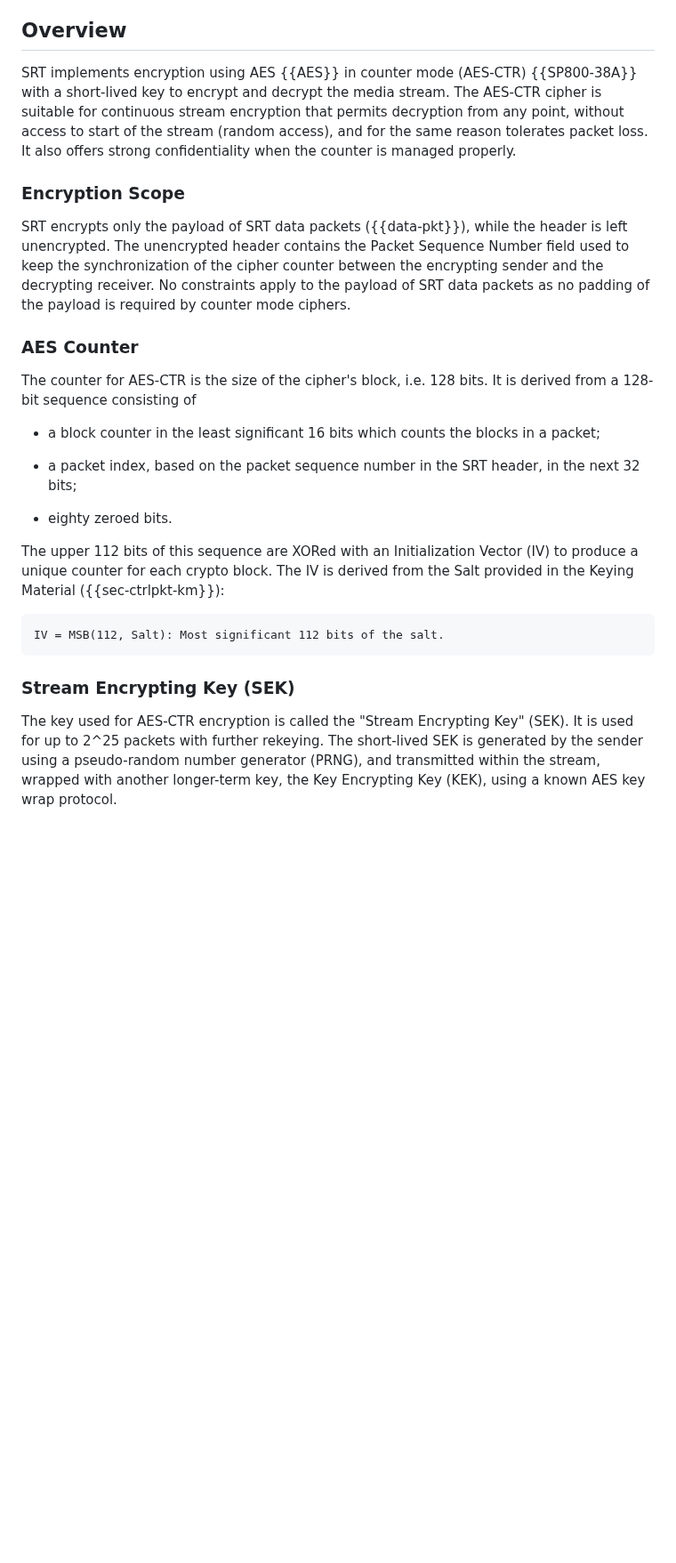
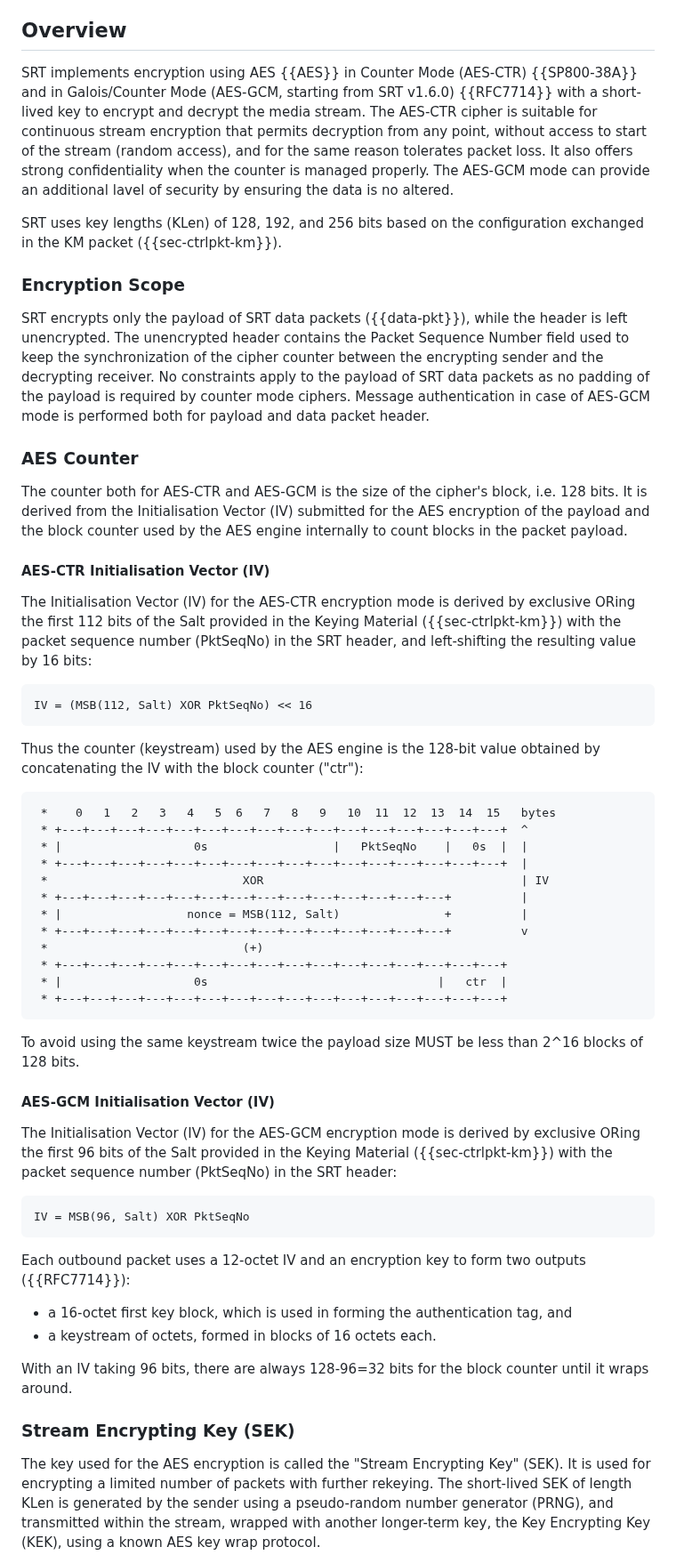
Before and after one commit to Haivision/srt-rfc, a Markdown page: draft-sharabayko-srt.md, the part around one of its changes. Shown at 89% size. Rendered like a GitHub page; blank space fills up the shorter version.

Commit message:
Working on the AEAD description

```diff
--- a/draft-sharabayko-srt.md
+++ b/draft-sharabayko-srt.md
@@ -2992,10 +2993,15 @@ with a key establishment method.
 
 ## Overview
 
-SRT implements encryption using AES {{AES}} in counter mode (AES-CTR) {{SP800-38A}} with a short-lived key
+SRT implements encryption using AES {{AES}} in Counter Mode (AES-CTR) {{SP800-38A}}
+and in Galois/Counter Mode (AES-GCM, starting from SRT v1.6.0) {{RFC7714}} with a short-lived key
 to encrypt and decrypt the media stream. The AES-CTR cipher is suitable for continuous stream encryption
 that permits decryption from any point, without access to start of the stream (random access),
 and for the same reason tolerates packet loss. It also offers strong confidentiality when the counter is managed properly.
+The AES-GCM mode can provide an additional lavel of security by ensuring the data is no altered.
+
+SRT uses key lengths (KLen) of 128, 192, and 256 bits based on the configuration exchanged in the KM packet
+({{sec-ctrlpkt-km}}).
 
 ### Encryption Scope
 
@@ -3003,31 +3009,64 @@ SRT encrypts only the payload of SRT data packets ({{data-pkt}}), while the head
 The unencrypted header contains the Packet Sequence Number field used to keep the synchronization
 of the cipher counter between the encrypting sender and the decrypting receiver.
 No constraints apply to the payload of SRT data packets as no padding of the payload is required by counter mode ciphers.
+Message authentication in case of AES-GCM mode is performed both for payload and data packet header.
 
 ### AES Counter
 
-The counter for AES-CTR is the size of the cipher's block, i.e. 128 bits. It is derived from
-a 128-bit sequence consisting of
-
-- a block counter in the least significant 16 bits which counts the blocks in a packet;
-
-- a packet index, based on the packet sequence number in the SRT header, in the next 32 bits;
-
-- eighty zeroed bits.
-
-The upper 112 bits of this sequence are XORed with an Initialization Vector (IV)
-to produce a unique counter for each crypto block. The IV is derived from the Salt
-provided in the Keying Material ({{sec-ctrlpkt-km}}):
+The counter both for AES-CTR and AES-GCM is the size of the cipher's block, i.e. 128 bits. It is derived from
+the Initialisation Vector (IV) submitted for the AES encryption of the payload and the block counter used by the AES engine internally
+to count blocks in the packet payload.
+
+#### AES-CTR Initialisation Vector (IV)
+
+The Initialisation Vector (IV) for the AES-CTR encryption mode is derived
+by exclusive ORing the first 112 bits of the Salt provided in the Keying Material ({{sec-ctrlpkt-km}})
+with the packet sequence number (PktSeqNo) in the SRT header, and left-shifting the resulting value by 16 bits:
+
+~~~~~~~~~~~
+IV = (MSB(112, Salt) XOR PktSeqNo) << 16
+~~~~~~~~~~~
+
+Thus the counter (keystream) used by the AES engine is the 128-bit value obtained by concatenating the IV with the block counter ("ctr"):
 
 ~~~~
-IV = MSB(112, Salt): Most significant 112 bits of the salt.
+ *    0   1   2   3   4   5  6   7   8   9   10  11  12  13  14  15   bytes
+ * +---+---+---+---+---+---+---+---+---+---+---+---+---+---+---+---+  ^
+ * |                   0s                  |   PktSeqNo    |   0s  |  |
+ * +---+---+---+---+---+---+---+---+---+---+---+---+---+---+---+---+  |
+ *                            XOR                                     | IV
+ * +---+---+---+---+---+---+---+---+---+---+---+---+---+---+          |
+ * |                  nonce = MSB(112, Salt)               +          |
+ * +---+---+---+---+---+---+---+---+---+---+---+---+---+---+          v
+ *                            (+)
+ * +---+---+---+---+---+---+---+---+---+---+---+---+---+---+---+---+
+ * |                   0s                                 |   ctr  |
+ * +---+---+---+---+---+---+---+---+---+---+---+---+---+---+---+---+
 ~~~~
 
+To avoid using the same keystream twice the payload size MUST be less than 2^16 blocks of 128 bits.
+
+#### AES-GCM Initialisation Vector (IV)
+
+The Initialisation Vector (IV) for the AES-GCM encryption mode is derived
+by exclusive ORing the first 96 bits of the Salt provided in the Keying Material ({{sec-ctrlpkt-km}})
+with the packet sequence number (PktSeqNo) in the SRT header:
+
+~~~~~~~~~~~
+IV = MSB(96, Salt) XOR PktSeqNo
+~~~~~~~~~~~
+
+Each outbound packet uses a 12-octet IV and an encryption key to form two outputs ({{RFC7714}}):
+- a 16-octet first key block, which is used in forming the authentication tag, and
+- a keystream of octets, formed in blocks of 16 octets each.
+
+With an IV taking 96 bits, there are always 128-96=32 bits for the block counter until it wraps around.
+
 ### Stream Encrypting Key (SEK)
 
-The key used for AES-CTR encryption is called the "Stream Encrypting Key" (SEK). It is used for
-up to 2^25 packets with further rekeying.
-The short-lived SEK is generated by the sender using a pseudo-random number generator (PRNG),
+The key used for the AES encryption is called the "Stream Encrypting Key" (SEK).
+It is used for encrypting a limited number of packets with further rekeying.
+The short-lived SEK of length KLen is generated by the sender using a pseudo-random number generator (PRNG),
 and transmitted within the stream, wrapped with another longer-term key,
 the Key Encrypting Key (KEK), using a known AES key wrap protocol.
 
```
Also changed, not shown: other parts of draft-sharabayko-srt.md (+18 -5 lines).
